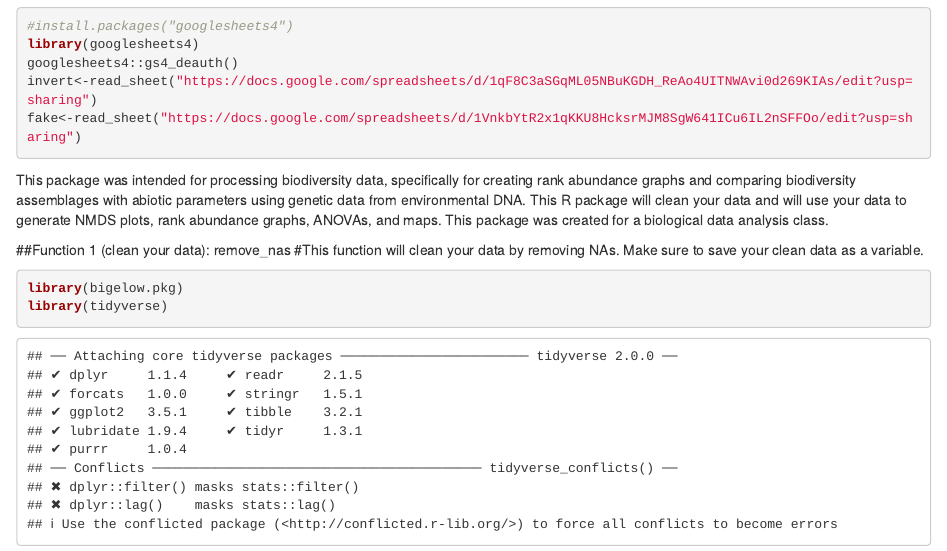
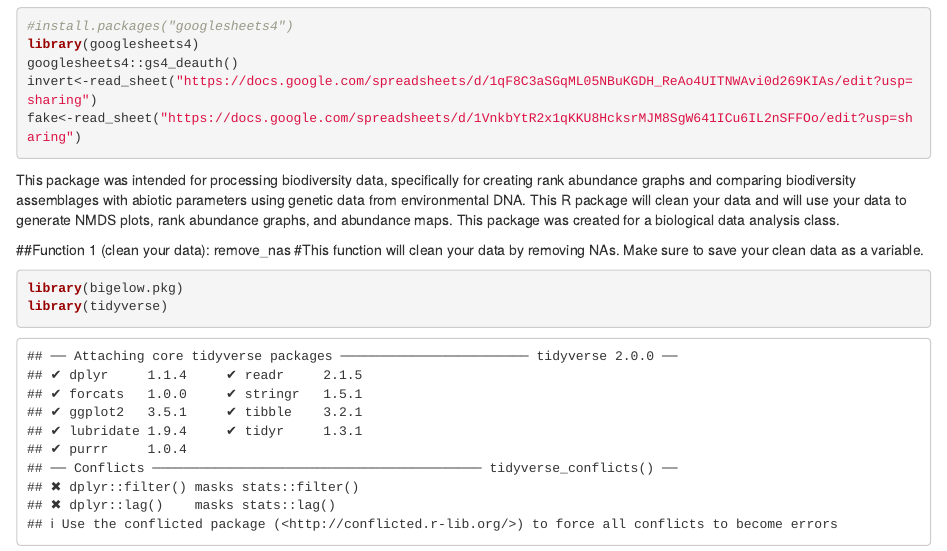
Before and after one commit to camrynbigelow/biodiversity.pkg, an R Markdown document (vignettes/BiodiversityTutorial.Rmd): the page in a window 1100 px wide, from 240 px down. Rendered offline with R 4.5, knitr and Pandoc, with nearby package versions; some code elsewhere in the file could not run offline; common packages that the code uses without loading them are loaded.

Commit message:
changed description

````diff
--- a/vignettes/BiodiversityTutorial.Rmd
+++ b/vignettes/BiodiversityTutorial.Rmd
@@ -25,7 +25,7 @@ invert<-read_sheet("https://docs.google.com/spreadsheets/d/1qF8C3aSGqML05NBuKGDH
 fake<-read_sheet("https://docs.google.com/spreadsheets/d/1VnkbYtR2x1qKKU8HcksrMJM8SgW641ICu6IL2nSFFOo/edit?usp=sharing")
 ```
 
-This package was intended for processing biodiversity data, specifically for creating rank abundance graphs and comparing biodiversity assemblages with abiotic parameters using genetic data from environmental DNA. This R package will clean your data and will use your data to generate NMDS plots, rank abundance graphs, ANOVAs, and maps. This package was created for a biological data analysis class.
+This package was intended for processing biodiversity data, specifically for creating rank abundance graphs and comparing biodiversity assemblages with abiotic parameters using genetic data from environmental DNA. This R package will clean your data and will use your data to generate NMDS plots, rank abundance graphs, and abundance maps. This package was created for a biological data analysis class.
 
 ##Function 1 (clean your data): remove_nas
 #This function will clean your data by removing NAs. Make sure to save your clean data as a variable.
````
Also changed, not shown: vignettes/BiodiversityTutorial.Rmd (1 more changed lines).
